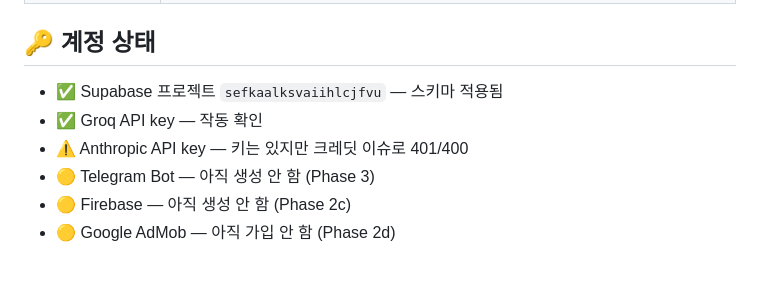
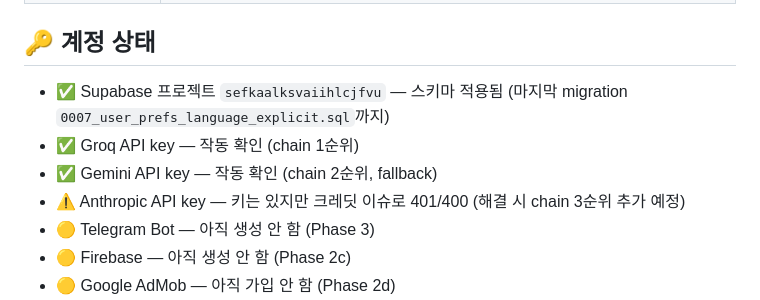
Before and after one commit to Imperialpapa/NewsApp, a Markdown page: user.md, the part around one of its changes. Rendered like a GitHub page; blank space fills up the shorter version.

```diff
--- a/user.md
+++ b/user.md
@@ -104,9 +141,10 @@
 
 ## 🔑 계정 상태
 
-- ✅ Supabase 프로젝트 `sefkaalksvaiihlcjfvu` — 스키마 적용됨
-- ✅ Groq API key — 작동 확인
-- ⚠️ Anthropic API key — 키는 있지만 크레딧 이슈로 401/400
+- ✅ Supabase 프로젝트 `sefkaalksvaiihlcjfvu` — 스키마 적용됨 (마지막 migration `0007_user_prefs_language_explicit.sql`까지)
+- ✅ Groq API key — 작동 확인 (chain 1순위)
+- ✅ Gemini API key — 작동 확인 (chain 2순위, fallback)
+- ⚠️ Anthropic API key — 키는 있지만 크레딧 이슈로 401/400 (해결 시 chain 3순위 추가 예정)
 - 🟡 Telegram Bot — 아직 생성 안 함 (Phase 3)
 - 🟡 Firebase — 아직 생성 안 함 (Phase 2c)
 - 🟡 Google AdMob — 아직 가입 안 함 (Phase 2d)
```
Also changed, not shown: other parts of user.md (+37 -0 lines).
